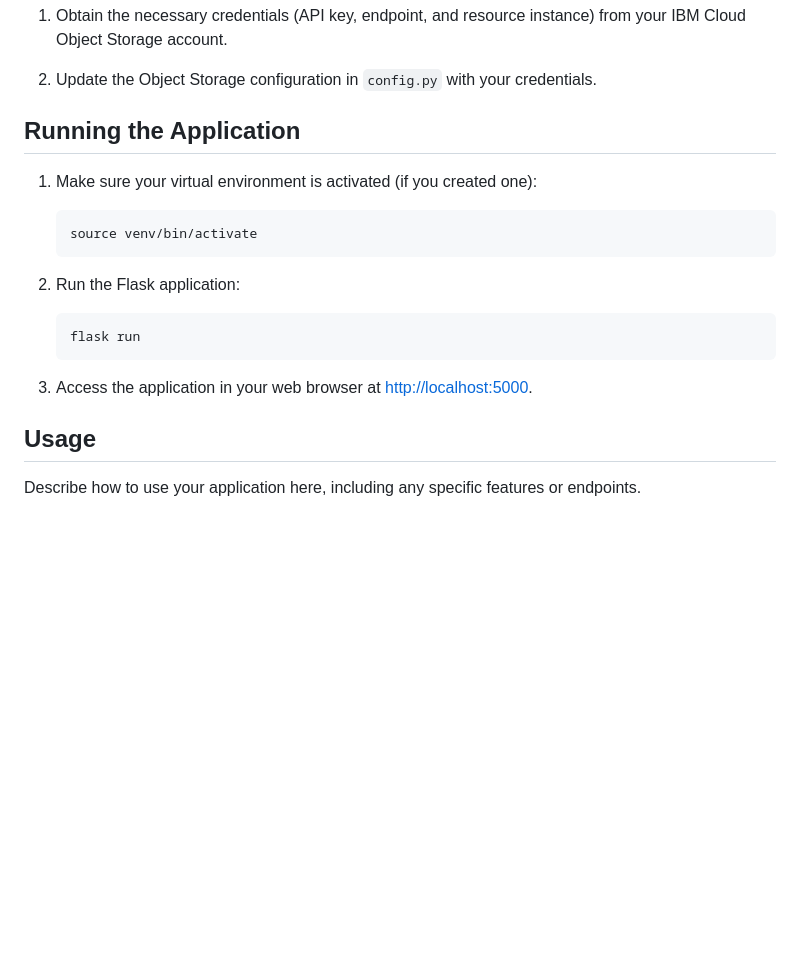
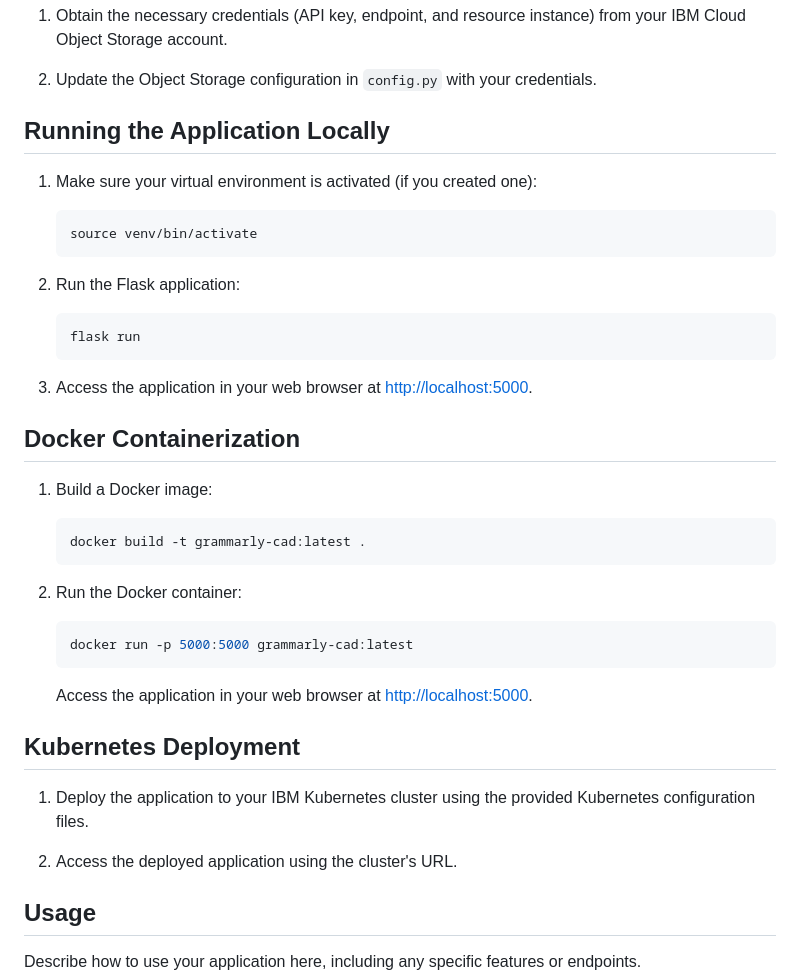
Before and after one commit to SiddharthChitrala/Grammarly-CAD, a Markdown page: README.md, the part around one of its changes. GitHub-like rendering; blank space fills up the shorter version.

````diff
--- a/README.md
+++ b/README.md
@@ -72,7 +77,7 @@ Update the database connection details (e.g., host, username, password) in the `
 
 2. Update the Object Storage configuration in `config.py` with your credentials.
 
-## Running the Application
+## Running the Application Locally
 
 1. Make sure your virtual environment is activated (if you created one):
 
@@ -88,6 +93,28 @@ Update the database connection details (e.g., host, username, password) in the `
 
 3. Access the application in your web browser at [http://localhost:5000](http://localhost:5000).
 
+## Docker Containerization
+
+1. Build a Docker image:
+
+   ```bash
+   docker build -t grammarly-cad:latest .
+   ```
+
+2. Run the Docker container:
+
+   ```bash
+   docker run -p 5000:5000 grammarly-cad:latest
+   ```
+
+   Access the application in your web browser at [http://localhost:5000](http://localhost:5000).
+
+## Kubernetes Deployment
+
+1. Deploy the application to your IBM Kubernetes cluster using the provided Kubernetes configuration files.
+
+2. Access the deployed application using the cluster's URL.
+
 ## Usage
 
 Describe how to use your application here, including any specific features or endpoints.
````
Also changed, not shown: other parts of README.md (+11 -6 lines).
